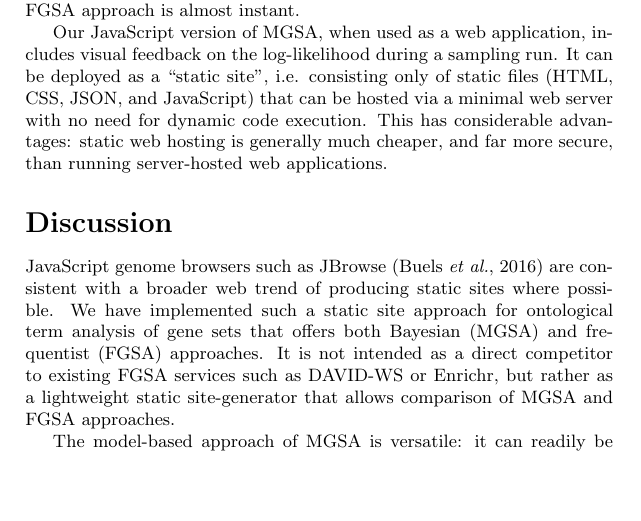
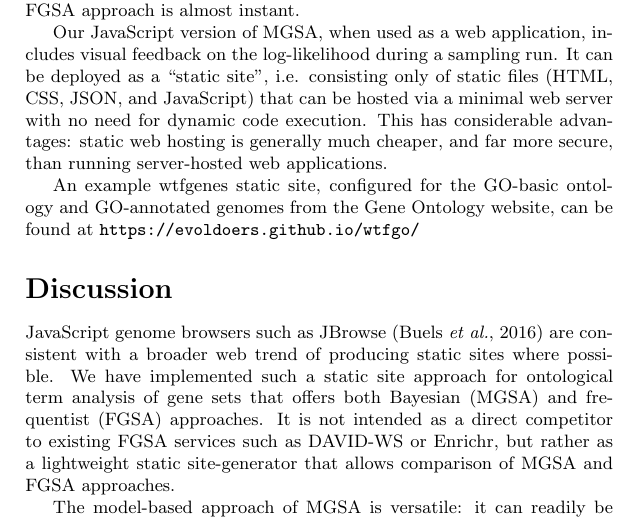
Before and after one commit to ihh/wtfgenes-appnote, a LaTeX document (preprint.tex, which reads paper.tex): part of page 5 of 7, cut so that both start at the same text, the shorter picture padded with empty space. Compiled offline with pdfLaTeX.

Commit message:
Added link to wtfgo

```diff
--- a/paper.tex
+++ b/paper.tex
@@ -165,6 +165,9 @@ It can be deployed as a ``static site'',
 i.e. consisting only of static files (HTML, CSS, JSON, and JavaScript) that can be hosted via a minimal web server with no need for dynamic code execution.
 This has considerable advantages: static web hosting is generally much cheaper, and far more secure, than running server-hosted web applications.
 
+An example wtfgenes static site, configured for the GO-basic ontology and GO-annotated genomes from the Gene Ontology website,
+can be found at \url{https://evoldoers.github.io/wtfgo/}
+
 \section*{Discussion}
 
 JavaScript genome browsers such as JBrowse \citep{pmid27072794}
```
Also changed, not shown: main.pdf.
